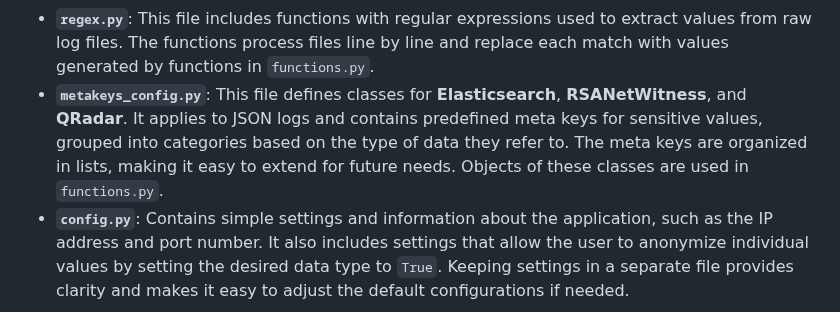
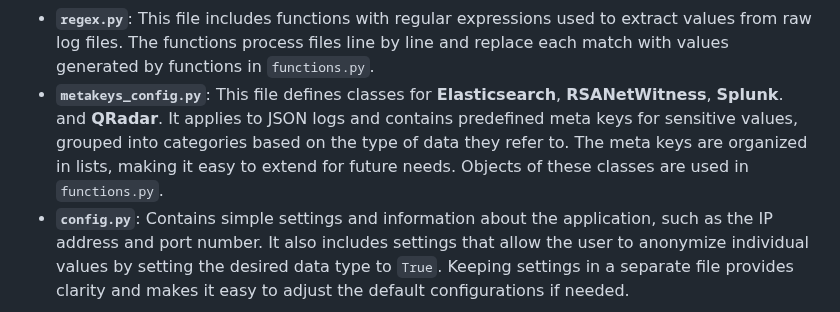
Before and after one commit to ysafonov/Security-Log-Anonymizor, a Markdown page: README.md, the part around the change. Rendered like a GitHub page.

Commit message:
Adding splunk

```diff
--- a/README.md
+++ b/README.md
@@ -38,7 +38,7 @@ The code is organized into several Python files for better maintainability, clar
 - **`jsonfile.py`**: Contains functions for anonymizing JSON log files through meta keys. The keys are loaded from the `metakeys_config.py` file based on the chosen configuration and mapped to the corresponding anonymization functions from `functions.py` using a dictionary.
 - **`replace.py`**: This file contains functions to replace values that have been anonymized in the JSON log key-value pairs and in the raw log strings to prevent breaches.
 - **`regex.py`**: This file includes functions with regular expressions used to extract values from raw log files. The functions process files line by line and replace each match with values generated by functions in `functions.py`.
-- **`metakeys_config.py`**: This file defines classes for **Elasticsearch**, **RSANetWitness**, and **QRadar**. It applies to JSON logs and contains predefined meta keys for sensitive values, grouped into categories based on the type of data they refer to. The meta keys are organized in lists, making it easy to extend for future needs. Objects of these classes are used in `functions.py`.
+- **`metakeys_config.py`**: This file defines classes for **Elasticsearch**, **RSANetWitness**, **Splunk**. and **QRadar**. It applies to JSON logs and contains predefined meta keys for sensitive values, grouped into categories based on the type of data they refer to. The meta keys are organized in lists, making it easy to extend for future needs. Objects of these classes are used in `functions.py`.
 - **`config.py`**: Contains simple settings and information about the application, such as the IP address and port number. It also includes settings that allow the user to anonymize individual values by setting the desired data type to `True`. Keeping settings in a separate file provides clarity and makes it easy to adjust the default configurations if needed.
 
 Technical representation of the program workflow is given below.
```
